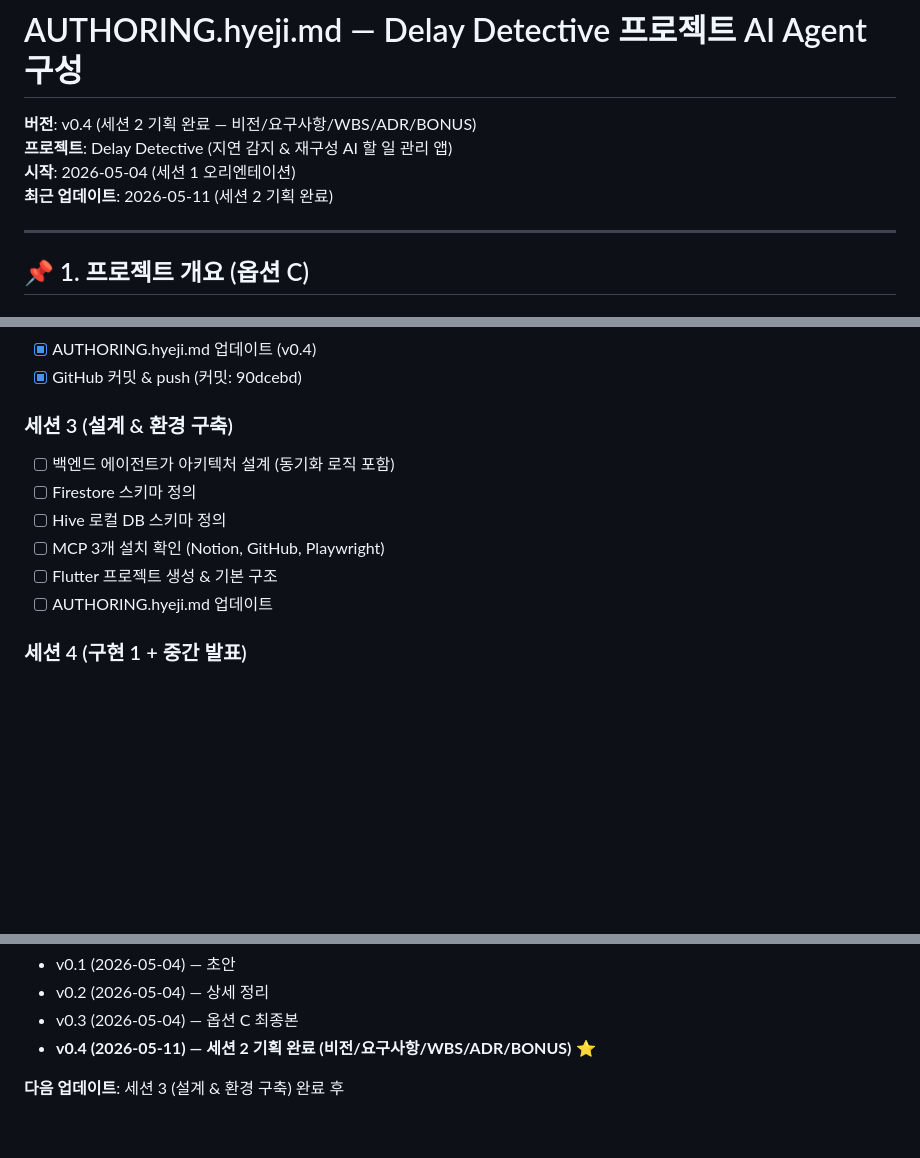
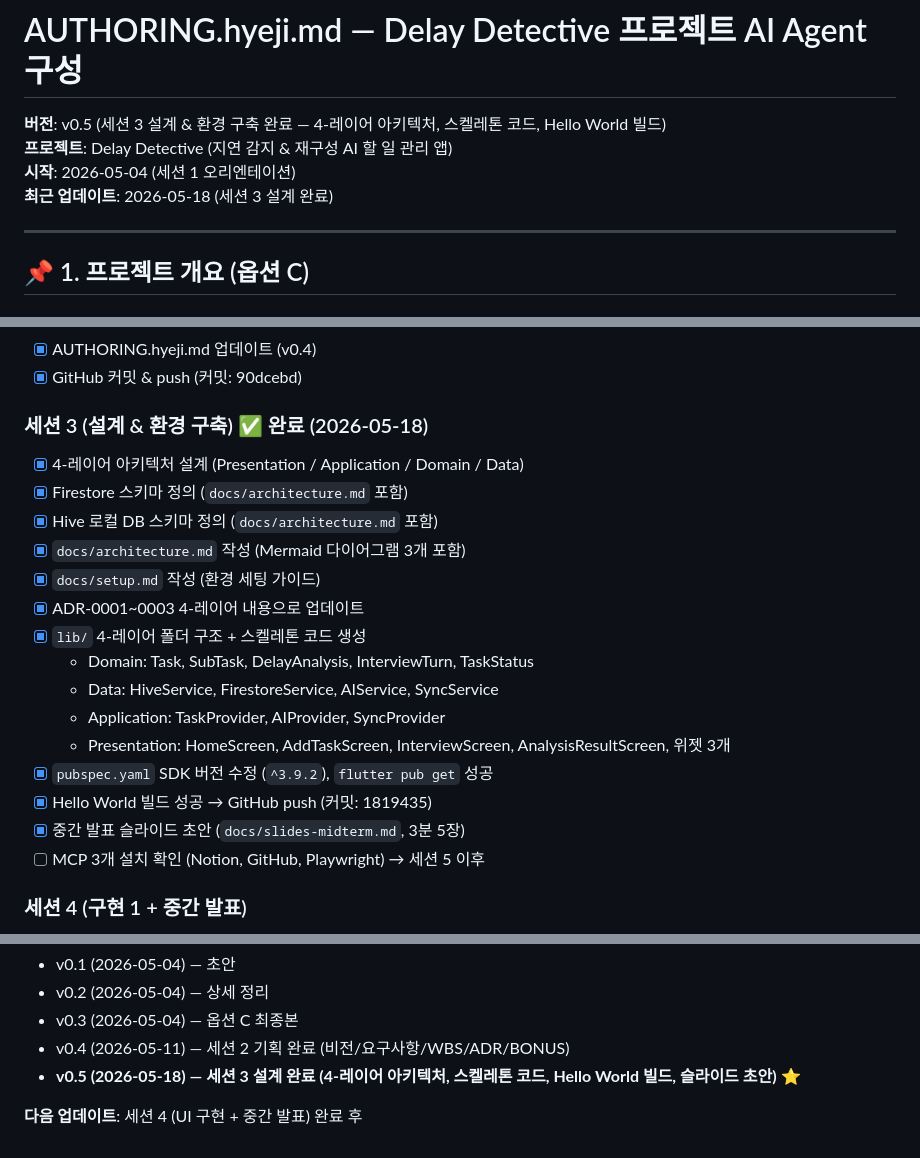
Before and after one commit to hyeji203/delay-detective, a Markdown page: AUTHORING.hyeji.md, 3 parts joined by grey strips. GitHub-like rendering; blank space fills up the shorter version.

Commit message:
docs: AUTHORING.hyeji.md v0.5 업데이트 — 세션 3 완료
Co-Authored-By: Claude Sonnet 4.6 <noreply@anthropic.com>

```diff
--- a/AUTHORING.hyeji.md
+++ b/AUTHORING.hyeji.md
@@ -1,9 +1,9 @@
 # AUTHORING.hyeji.md — Delay Detective 프로젝트 AI Agent 구성
 
-**버전**: v0.4 (세션 2 기획 완료 — 비전/요구사항/WBS/ADR/BONUS)
+**버전**: v0.5 (세션 3 설계 & 환경 구축 완료 — 4-레이어 아키텍처, 스켈레톤 코드, Hello World 빌드)
 **프로젝트**: Delay Detective (지연 감지 & 재구성 AI 할 일 관리 앱)
 **시작**: 2026-05-04 (세션 1 오리엔테이션)
-**최근 업데이트**: 2026-05-11 (세션 2 기획 완료)
+**최근 업데이트**: 2026-05-18 (세션 3 설계 완료)
 
 ---
 
@@ -294,13 +294,22 @@ LLM Wiki에 정리해서 다음 프로젝트의 자산으로 만들었습니다.
 - [x] AUTHORING.hyeji.md 업데이트 (v0.4)
 - [x] GitHub 커밋 & push (커밋: 90dcebd)
 
-### 세션 3 (설계 & 환경 구축)
-- [ ] 백엔드 에이전트가 아키텍처 설계 (동기화 로직 포함)
-- [ ] Firestore 스키마 정의
-- [ ] Hive 로컬 DB 스키마 정의
-- [ ] MCP 3개 설치 확인 (Notion, GitHub, Playwright)
-- [ ] Flutter 프로젝트 생성 & 기본 구조
-- [ ] AUTHORING.hyeji.md 업데이트
+### 세션 3 (설계 & 환경 구축) ✅ 완료 (2026-05-18)
+- [x] 4-레이어 아키텍처 설계 (Presentation / Application / Domain / Data)
+- [x] Firestore 스키마 정의 (`docs/architecture.md` 포함)
+- [x] Hive 로컬 DB 스키마 정의 (`docs/architecture.md` 포함)
+- [x] `docs/architecture.md` 작성 (Mermaid 다이어그램 3개 포함)
+- [x] `docs/setup.md` 작성 (환경 세팅 가이드)
+- [x] ADR-0001~0003 4-레이어 내용으로 업데이트
+- [x] `lib/` 4-레이어 폴더 구조 + 스켈레톤 코드 생성
+  - Domain: Task, SubTask, DelayAnalysis, InterviewTurn, TaskStatus
+  - Data: HiveService, FirestoreService, AIService, SyncService
+  - Application: TaskProvider, AIProvider, SyncProvider
+  - Presentation: HomeScreen, AddTaskScreen, InterviewScreen, AnalysisResultScreen, 위젯 3개
+- [x] `pubspec.yaml` SDK 버전 수정 (`^3.9.2`), `flutter pub get` 성공
+- [x] Hello World 빌드 성공 → GitHub push (커밋: 1819435)
+- [x] 중간 발표 슬라이드 초안 (`docs/slides-midterm.md`, 3분 5장)
+- [ ] MCP 3개 설치 확인 (Notion, GitHub, Playwright) → 세션 5 이후
 
 ### 세션 4 (구현 1 + 중간 발표)
 - [ ] 프론트 에이전트가 기본 UI 구현 (홈, 추가, 상세)
@@ -383,6 +392,7 @@ LLM Wiki에 정리해서 다음 프로젝트의 자산으로 만들었습니다.
 - v0.1 (2026-05-04) — 초안
 - v0.2 (2026-05-04) — 상세 정리
 - v0.3 (2026-05-04) — 옵션 C 최종본
-- **v0.4 (2026-05-11) — 세션 2 기획 완료 (비전/요구사항/WBS/ADR/BONUS)** ⭐
+- v0.4 (2026-05-11) — 세션 2 기획 완료 (비전/요구사항/WBS/ADR/BONUS)
+- **v0.5 (2026-05-18) — 세션 3 설계 완료 (4-레이어 아키텍처, 스켈레톤 코드, Hello World 빌드, 슬라이드 초안)** ⭐
 
-**다음 업데이트**: 세션 3 (설계 & 환경 구축) 완료 후
+**다음 업데이트**: 세션 4 (UI 구현 + 중간 발표) 완료 후
```
